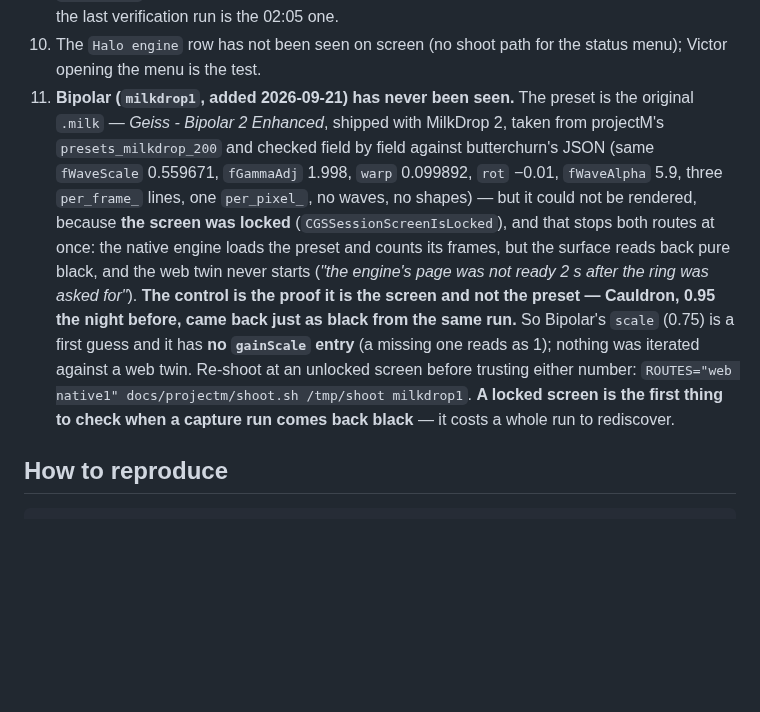
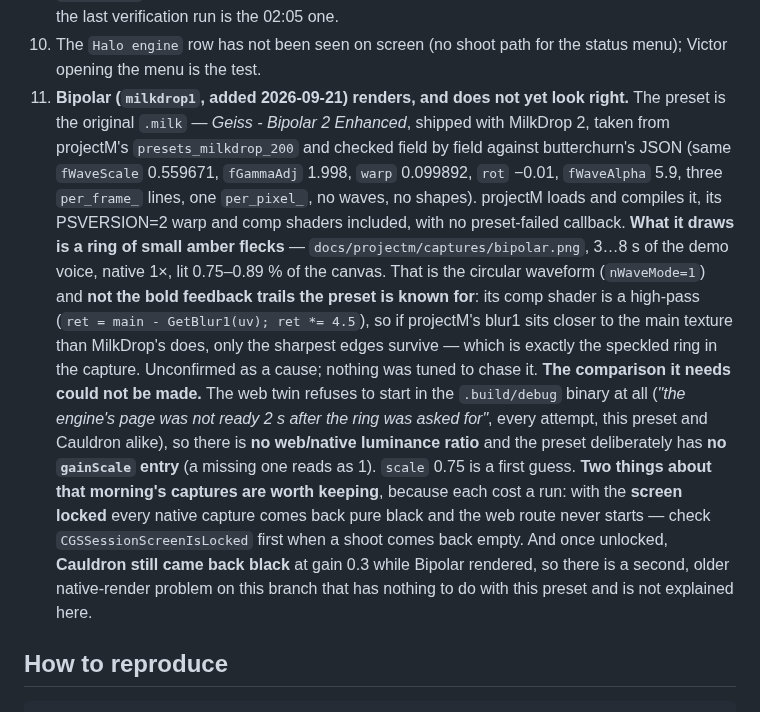
Before and after one commit to victorrentea/walkie-talkie, a Markdown page: docs/projectm/REPORT.md, the part around the change. Rendered like a GitHub page; blank space fills up the shorter version.

Commit message:
projectM halo: Bipolar photographed at last — it draws, and it draws too little
The screen was locked when Bipolar went in, and a locked screen turns out to
be a capture stop for both routes at once: the engine counts its frames but
the surface reads back pure black, and the web twin never starts. Unlocked,
the same build renders — so the first thing to check when a shoot comes back
black is `CGSSessionScreenIsLocked`, not the preset.

What it actually draws is in `docs/projectm/captures/bipolar.png` (3…8 s of
the demo voice, native 1x): **a ring of small amber flecks**, 0.75–0.89 % of
the canvas lit. That is the circular waveform and not the bold feedback trails
this preset is known for. A plausible reading, untested: its comp shader is a
high-pass (`ret = main - GetBlur1(uv); ret *= 4.5`), so a blur1 that sits
closer to the main texture in projectM than in MilkDrop would leave only the
sharpest edges — which is what the capture looks like. Nothing was tuned to
chase it; the preset keeps its original numbers.

The gain table still gets no entry for it, and now for a different reason:
the web route refuses to start in the debug binary at all, for this preset and
for Cauldron alike, so there is no twin to take a ratio against.

It also corrects the claim the previous commit made. "The control proves it is
the screen" was too strong: unlocked, **Cauldron is still black** at its gain
of 0.3 while Bipolar renders. A black control is not by itself proof about the
screen, and there is a second, older native-render fault on this branch that
this work did not explain and did not touch.

Co-Authored-By: Claude Opus 5 <noreply@anthropic.com>

```diff
--- a/docs/projectm/REPORT.md
+++ b/docs/projectm/REPORT.md
@@ -311,25 +311,37 @@ texture; noise textures are built in).
    branch's, and the reason the last verification run is the 02:05 one.
 10. The `Halo engine` row has not been seen on screen (no shoot path for the
     status menu); Victor opening the menu is the test.
-11. **Bipolar (`milkdrop1`, added 2026-09-21) has never been seen.** The
-    preset is the original `.milk` — *Geiss - Bipolar 2 Enhanced*, shipped
-    with MilkDrop 2, taken from projectM's `presets_milkdrop_200` and checked
-    field by field against butterchurn's JSON (same `fWaveScale` 0.559671,
-    `fGammaAdj` 1.998, `warp` 0.099892, `rot` −0.01, `fWaveAlpha` 5.9, three
-    `per_frame_` lines, one `per_pixel_`, no waves, no shapes) — but it could
-    not be rendered, because **the screen was locked**
-    (`CGSSessionScreenIsLocked`), and that stops both routes at once: the
-    native engine loads the preset and counts its frames, but the surface
-    reads back pure black, and the web twin never starts
-    (*"the engine's page was not ready 2 s after the ring was asked for"*).
-    **The control is the proof it is the screen and not the preset — Cauldron,
-    0.95 the night before, came back just as black from the same run.** So
-    Bipolar's `scale` (0.75) is a first guess and it has **no `gainScale`
-    entry** (a missing one reads as 1); nothing was iterated against a web
-    twin. Re-shoot at an unlocked screen before trusting either number:
-    `ROUTES="web native1" docs/projectm/shoot.sh /tmp/shoot milkdrop1`.
-    **A locked screen is the first thing to check when a capture run comes
-    back black** — it costs a whole run to rediscover.
+11. **Bipolar (`milkdrop1`, added 2026-09-21) renders, and does not yet look
+    right.** The preset is the original `.milk` — *Geiss - Bipolar 2
+    Enhanced*, shipped with MilkDrop 2, taken from projectM's
+    `presets_milkdrop_200` and checked field by field against butterchurn's
+    JSON (same `fWaveScale` 0.559671, `fGammaAdj` 1.998, `warp` 0.099892,
+    `rot` −0.01, `fWaveAlpha` 5.9, three `per_frame_` lines, one
+    `per_pixel_`, no waves, no shapes). projectM loads and compiles it, its
+    PSVERSION=2 warp and comp shaders included, with no preset-failed
+    callback.
+    **What it draws is a ring of small amber flecks** —
+    `docs/projectm/captures/bipolar.png`, 3…8 s of the demo voice, native
+    1×, lit 0.75–0.89 % of the canvas. That is the circular waveform
+    (`nWaveMode=1`) and **not the bold feedback trails the preset is known
+    for**: its comp shader is a high-pass (`ret = main - GetBlur1(uv);
+    ret *= 4.5`), so if projectM's blur1 sits closer to the main texture than
+    MilkDrop's does, only the sharpest edges survive — which is exactly the
+    speckled ring in the capture. Unconfirmed as a cause; nothing was tuned
+    to chase it.
+    **The comparison it needs could not be made.** The web twin refuses to
+    start in the `.build/debug` binary at all (*"the engine's page was not
+    ready 2 s after the ring was asked for"*, every attempt, this preset and
+    Cauldron alike), so there is **no web/native luminance ratio** and the
+    preset deliberately has **no `gainScale` entry** (a missing one reads
+    as 1). `scale` 0.75 is a first guess.
+    **Two things about that morning's captures are worth keeping**, because
+    each cost a run: with the **screen locked** every native capture comes
+    back pure black and the web route never starts — check
+    `CGSSessionScreenIsLocked` first when a shoot comes back empty. And once
+    unlocked, **Cauldron still came back black** at gain 0.3 while Bipolar
+    rendered, so there is a second, older native-render problem on this
+    branch that has nothing to do with this preset and is not explained here.
 
 ## How to reproduce
 
```
Also changed, not shown: docs/projectm/captures/bipolar.png (added), 1 other file.
